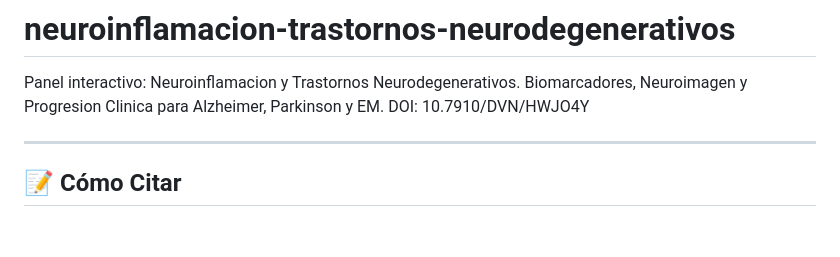
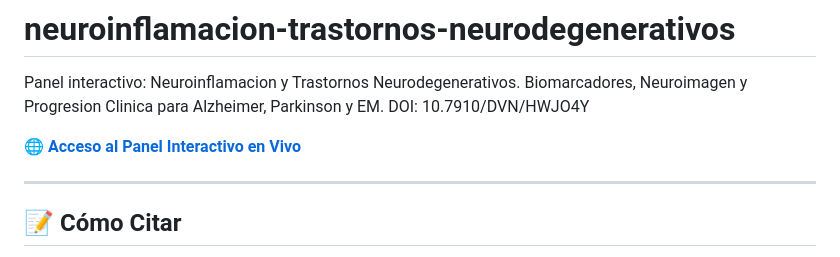
Before and after one commit to juanmoisesd/neuroinflamacion-trastornos-neurodegenerativos, a Markdown page: README.md, the part around the change. Rendered like a GitHub page; blank space fills up the shorter version.

Commit message:
Add live panel link to README
Added link to live interactive panel in README.

```diff
--- a/README.md
+++ b/README.md
@@ -1,5 +1,7 @@
 # neuroinflamacion-trastornos-neurodegenerativos
 Panel interactivo: Neuroinflamacion y Trastornos Neurodegenerativos. Biomarcadores, Neuroimagen y Progresion Clinica para Alzheimer, Parkinson y EM. DOI: 10.7910/DVN/HWJO4Y
+
+🌐 **[Acceso al Panel Interactivo en Vivo](https://juanmoisesd.github.io/neuroinflamacion-trastornos-neurodegenerativos/)**
 
 ---
 
```
